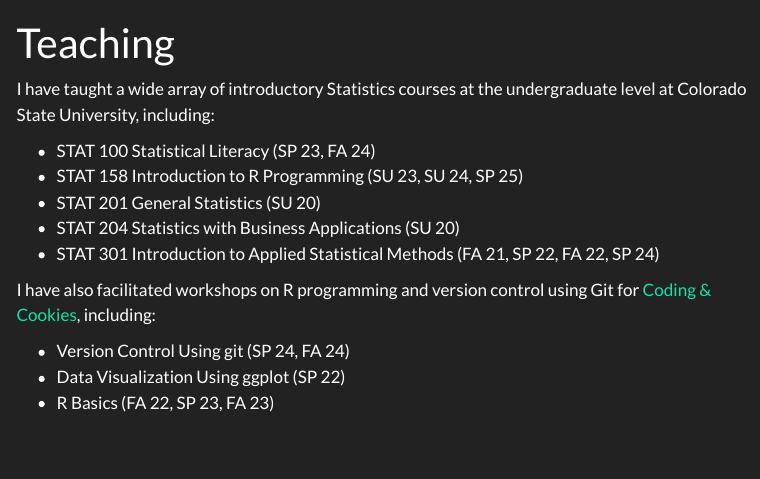
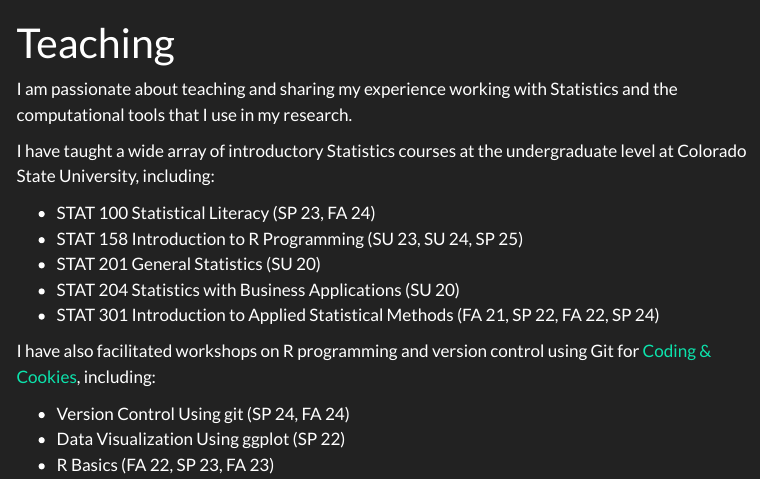
Before and after one commit to lanedrew/lanedrew, a Quarto document (teaching.qmd): the page in a window 1100 px wide, from its top. Rendered offline with R 4.5, knitr and Pandoc in place of Quarto, with nearby package versions; menus at the side of the page are left out.

Commit message:
Updated language for the bio.

```diff
--- a/teaching.qmd
+++ b/teaching.qmd
@@ -2,16 +2,18 @@
 title: "Teaching"
 ---
 
+I am passionate about teaching and sharing my experience working with Statistics and the computational tools that I use in my research.
+
 I have taught a wide array of introductory Statistics courses at the undergraduate level at Colorado State University, including:
 
-* STAT 100 Statistical Literacy (SP 23, FA 24)
-* STAT 158 Introduction to R Programming (SU 23, SU 24, SP 25)
-* STAT 201 General Statistics (SU 20)
-* STAT 204 Statistics with Business Applications (SU 20)
-* STAT 301 Introduction to Applied Statistical Methods (FA 21, SP 22, FA 22, SP 24)
+-   STAT 100 Statistical Literacy (SP 23, FA 24)
+-   STAT 158 Introduction to R Programming (SU 23, SU 24, SP 25)
+-   STAT 201 General Statistics (SU 20)
+-   STAT 204 Statistics with Business Applications (SU 20)
+-   STAT 301 Introduction to Applied Statistical Methods (FA 21, SP 22, FA 22, SP 24)
 
 I have also facilitated workshops on R programming and version control using Git for [Coding & Cookies](https://libguides.colostate.edu/coding-cookies), including:
 
-* Version Control Using git (SP 24, FA 24)
-* Data Visualization Using ggplot (SP 22)
-* R Basics (FA 22, SP 23, FA 23)
+-   Version Control Using git (SP 24, FA 24)
+-   Data Visualization Using ggplot (SP 22)
+-   R Basics (FA 22, SP 23, FA 23)
```
Also changed, not shown: index.qmd (+2 -2 lines), research.qmd (+5 -3 lines), 4 other files.
